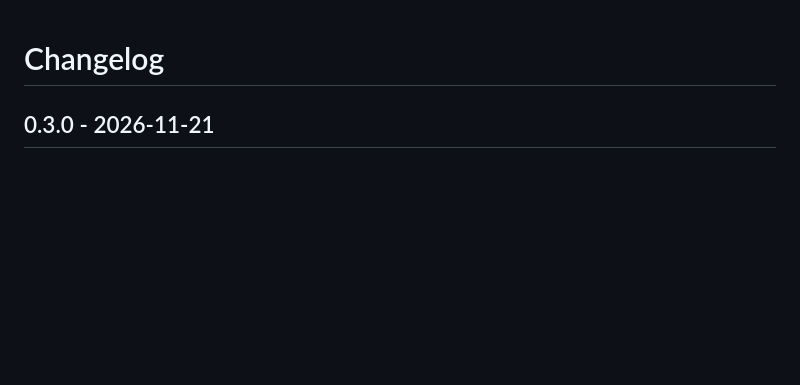
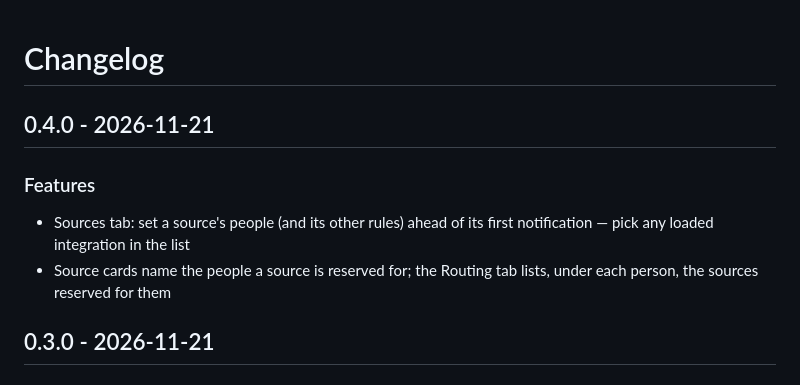
Before and after one commit to juju35/ha-notify-hub, a Markdown page: CHANGELOG.md, the part around the change. Rendered like a GitHub page; blank space fills up the shorter version.

```diff
--- a/CHANGELOG.md
+++ b/CHANGELOG.md
@@ -1,4 +1,11 @@
 # Changelog
+
+## 0.4.0 - 2026-11-21
+
+### Features
+
+- Sources tab: set a source's people (and its other rules) ahead of its first notification — pick any loaded integration in the list
+- Source cards name the people a source is reserved for; the Routing tab lists, under each person, the sources reserved for them
 
 ## 0.3.0 - 2026-11-21
 
```
Also changed, not shown: README.md (+1 -1 lines), screenshots/panel-routing-dark.png, screenshots/panel-routing.png, screenshots/panel-sources-dark.png, screenshots/panel-sources.png, 9 other files.
